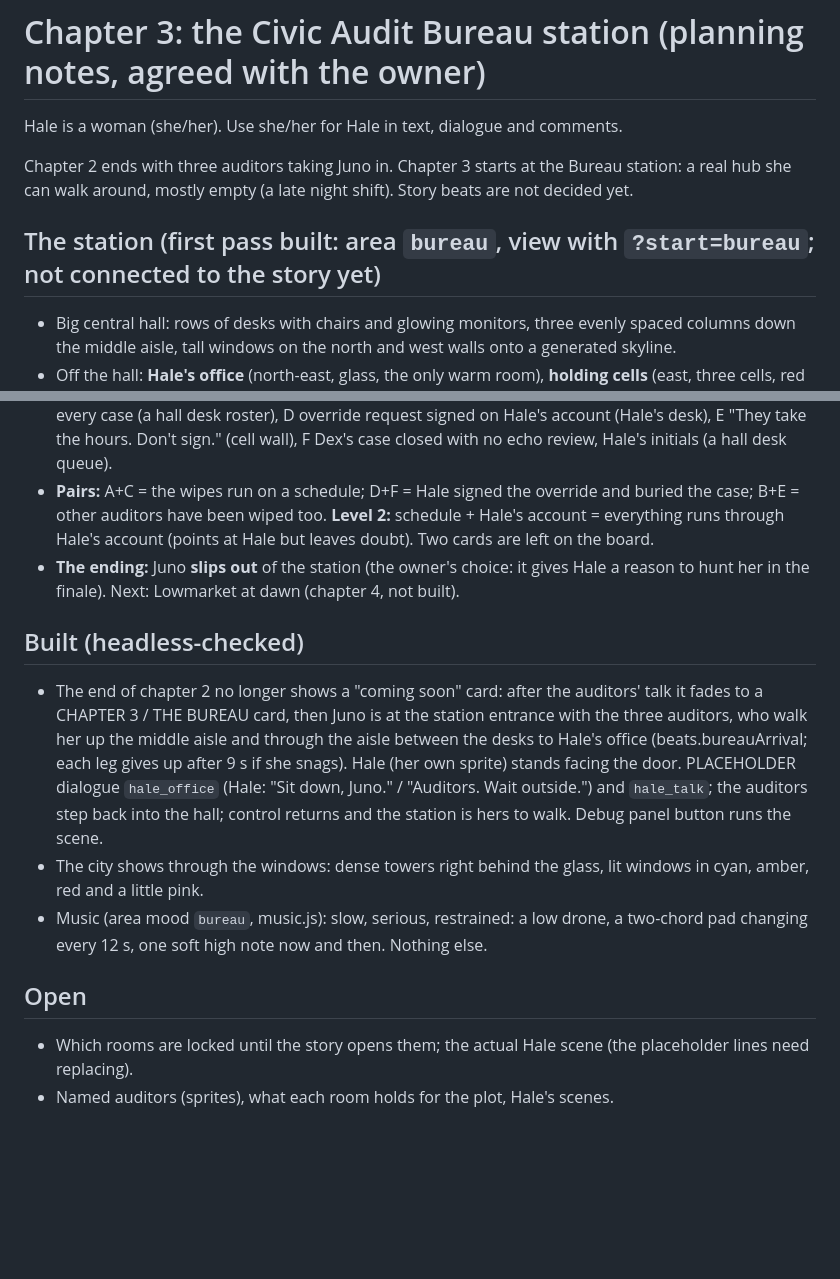
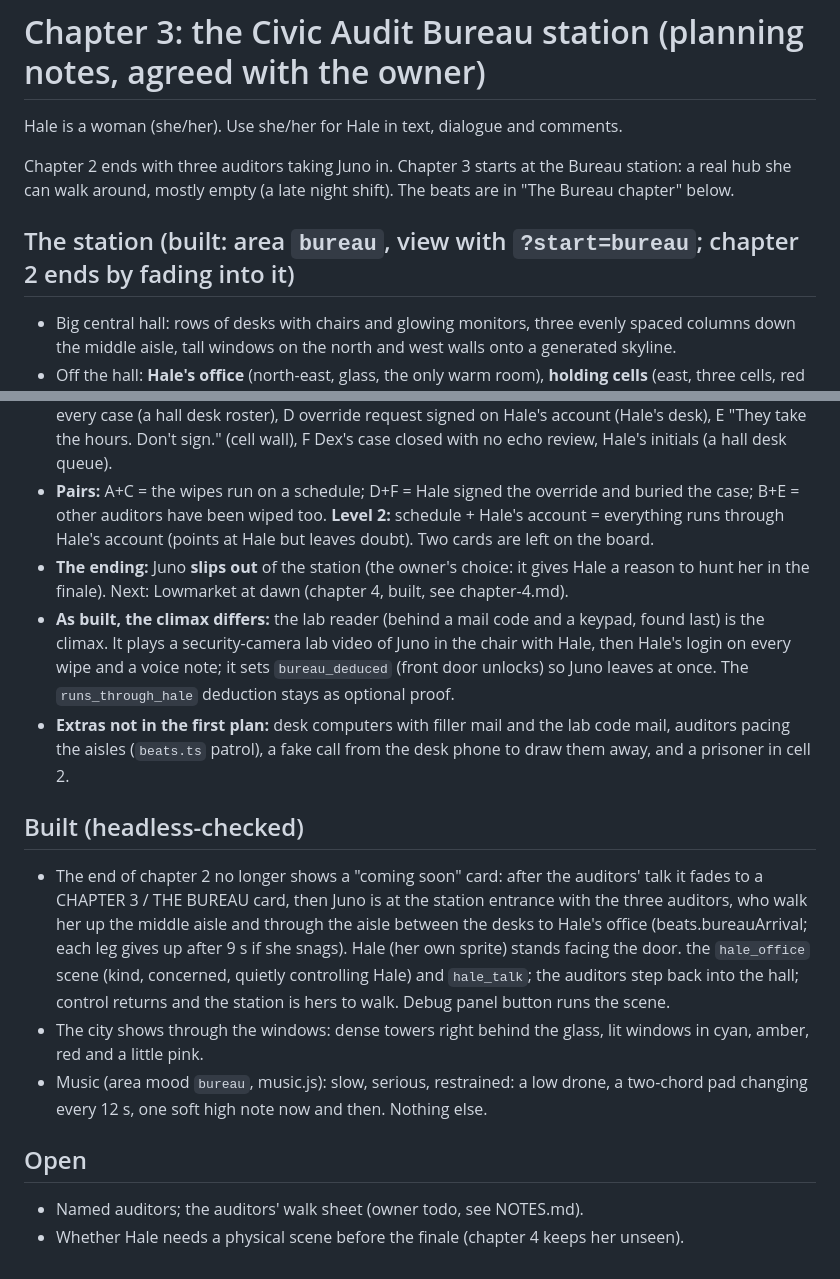
Before and after one commit to mrwolf710/Neon-Ledger, a Markdown page: docs/chapter-3.md, 2 parts joined by grey strips. Drawn GitHub-style; blank space fills up the shorter version.

Commit message:
Docs: bring chapter 2 and 3 plans up to date with the build
Co-Authored-By: Claude Sonnet 5.5 <noreply@anthropic.com>

```diff
--- a/docs/chapter-3.md
+++ b/docs/chapter-3.md
@@ -2,9 +2,9 @@
 
 Hale is a woman (she/her). Use she/her for Hale in text, dialogue and comments.
 
-Chapter 2 ends with three auditors taking Juno in. Chapter 3 starts at the Bureau station: a real hub she can walk around, mostly empty (a late night shift). Story beats are not decided yet.
+Chapter 2 ends with three auditors taking Juno in. Chapter 3 starts at the Bureau station: a real hub she can walk around, mostly empty (a late night shift). The beats are in "The Bureau chapter" below.
 
-## The station (first pass built: area `bureau`, view with `?start=bureau`; not connected to the story yet)
+## The station (built: area `bureau`, view with `?start=bureau`; chapter 2 ends by fading into it)
 - Big central hall: rows of desks with chairs and glowing monitors, three evenly spaced columns down the middle aisle, tall windows on the north and west walls onto a generated skyline.
 - Off the hall: **Hale's office** (north-east, glass, the only warm room), **holding cells** (east, three cells, red light), **memory-audit lab** (south-east: reader chair under a halo, three screens), **echo archive** (south-west corner of the hall: racks of memory slots).
 - Vibe (owner): empty, dark, mostly lit by the computer screens. Hale's office is lit by a monitor and one desk lamp only. At most 3 columns in the whole station (no pier columns on the window walls). Cold steel/cyan palette, the opposite of the red-orange Echo Exchange. Constants in `BUREAU` (areas.js).
@@ -16,13 +16,15 @@ Goal: Juno learns her gap is a wipe, that it has happened over and over on a sch
 - **Only the front door is locked;** everything inside is open. It opens after the level-2 deduction.
 - **Six clues:** A wipe signature (lab reader), B 31 clean closes (archive), C Line 9 arrival logged before every case (a hall desk roster), D override request signed on Hale's account (Hale's desk), E "They take the hours. Don't sign." (cell wall), F Dex's case closed with no echo review, Hale's initials (a hall desk queue).
 - **Pairs:** A+C = the wipes run on a schedule; D+F = Hale signed the override and buried the case; B+E = other auditors have been wiped too. **Level 2:** schedule + Hale's account = everything runs through Hale's account (points at Hale but leaves doubt). Two cards are left on the board.
-- **The ending:** Juno **slips out** of the station (the owner's choice: it gives Hale a reason to hunt her in the finale). Next: Lowmarket at dawn (chapter 4, not built).
+- **The ending:** Juno **slips out** of the station (the owner's choice: it gives Hale a reason to hunt her in the finale). Next: Lowmarket at dawn (chapter 4, built, see chapter-4.md).
+- **As built, the climax differs:** the lab reader (behind a mail code and a keypad, found last) is the climax. It plays a security-camera lab video of Juno in the chair with Hale, then Hale's login on every wipe and a voice note; it sets `bureau_deduced` (front door unlocks) so Juno leaves at once. The `runs_through_hale` deduction stays as optional proof.
+- **Extras not in the first plan:** desk computers with filler mail and the lab code mail, auditors pacing the aisles (`beats.ts` patrol), a fake call from the desk phone to draw them away, and a prisoner in cell 2.
 
 ## Built (headless-checked)
-- The end of chapter 2 no longer shows a "coming soon" card: after the auditors' talk it fades to a CHAPTER 3 / THE BUREAU card, then Juno is at the station entrance with the three auditors, who walk her up the middle aisle and through the aisle between the desks to Hale's office (beats.bureauArrival; each leg gives up after 9 s if she snags). Hale (her own sprite) stands facing the door. PLACEHOLDER dialogue `hale_office` (Hale: "Sit down, Juno." / "Auditors. Wait outside.") and `hale_talk`; the auditors step back into the hall; control returns and the station is hers to walk. Debug panel button runs the scene.
+- The end of chapter 2 no longer shows a "coming soon" card: after the auditors' talk it fades to a CHAPTER 3 / THE BUREAU card, then Juno is at the station entrance with the three auditors, who walk her up the middle aisle and through the aisle between the desks to Hale's office (beats.bureauArrival; each leg gives up after 9 s if she snags). Hale (her own sprite) stands facing the door. the `hale_office` scene (kind, concerned, quietly controlling Hale) and `hale_talk`; the auditors step back into the hall; control returns and the station is hers to walk. Debug panel button runs the scene.
 - The city shows through the windows: dense towers right behind the glass, lit windows in cyan, amber, red and a little pink.
 - Music (area mood `bureau`, music.js): slow, serious, restrained: a low drone, a two-chord pad changing every 12 s, one soft high note now and then. Nothing else.
 
 ## Open
-- Which rooms are locked until the story opens them; the actual Hale scene (the placeholder lines need replacing).
-- Named auditors (sprites), what each room holds for the plot, Hale's scenes.
+- Named auditors; the auditors' walk sheet (owner todo, see NOTES.md).
+- Whether Hale needs a physical scene before the finale (chapter 4 keeps her unseen).
```
Also changed, not shown: docs/chapter-2.md (+10 -7 lines).
